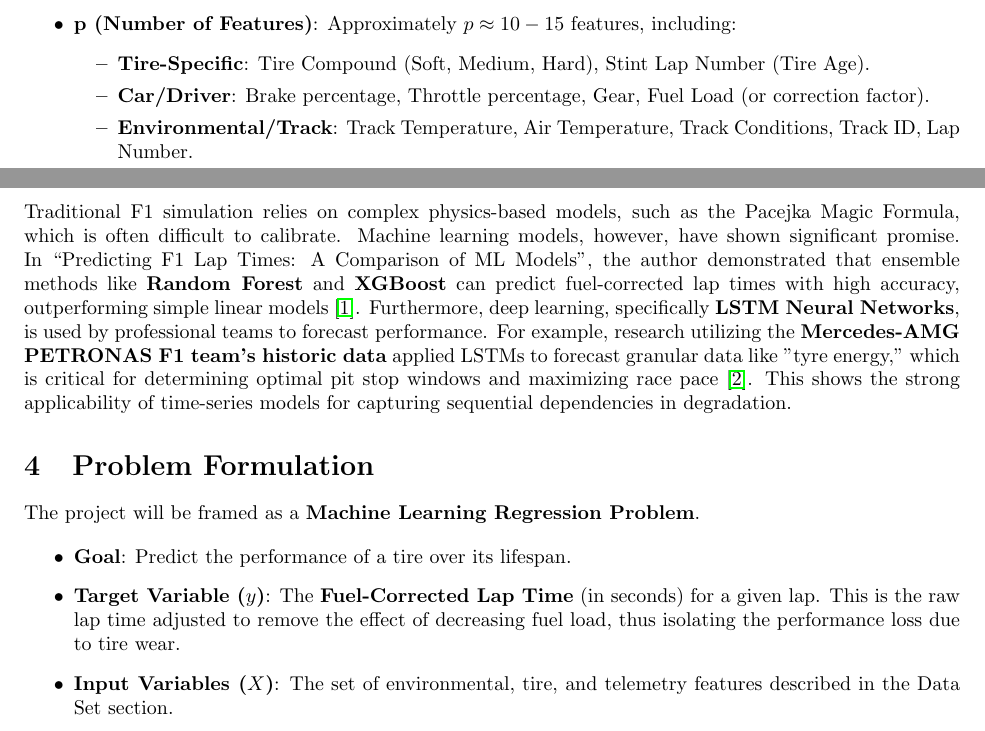
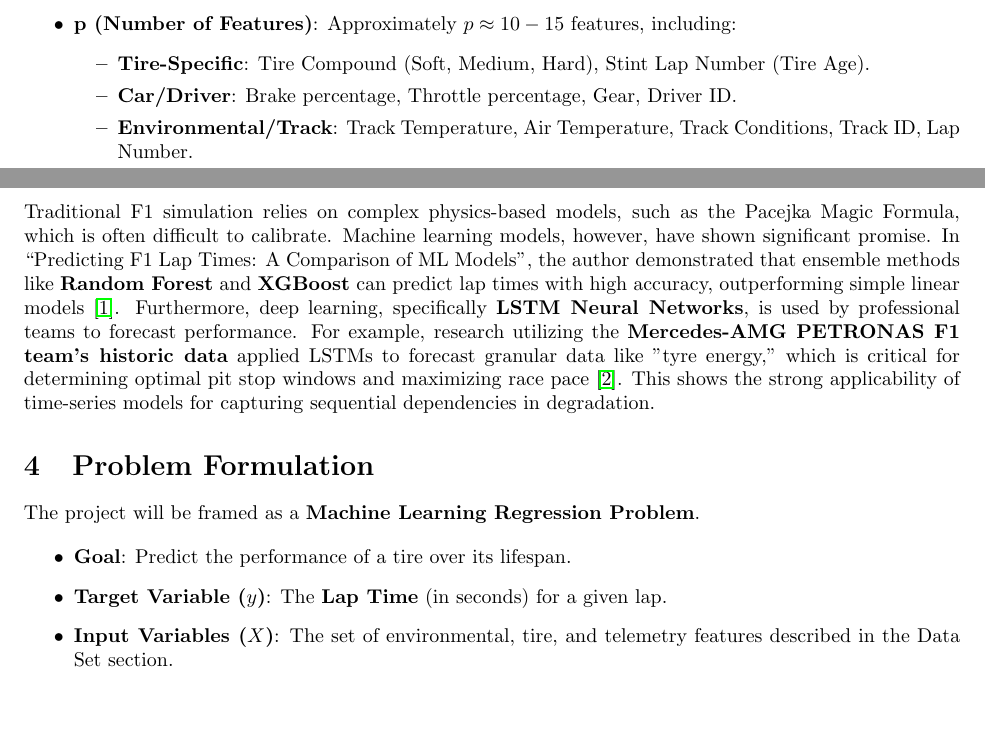
Before and after one commit to chinmaygovind/CIS-5200-Final-Project, a LaTeX document (Proposal/project_proposal.tex): two parts of pages 1 and 2 of 5, joined at a grey line, cut so that both start at the same text, the shorter picture padded with empty space. Compiled offline with pdfLaTeX.

Commit message:
small updates

```diff
--- a/Proposal/project_proposal.tex
+++ b/Proposal/project_proposal.tex
@@ -75,19 +75,19 @@ The project will use official F1 timing and telemetry data, sourced via the \tex
     \item \textbf{p (Number of Features)}: Approximately $p \approx 10-15$ features, including:
     \begin{itemize}
         \item \textbf{Tire-Specific}: Tire Compound (Soft, Medium, Hard), Stint Lap Number (Tire Age).
-        \item \textbf{Car/Driver}: Brake percentage, Throttle percentage, Gear, Fuel Load (or correction factor).
+        \item \textbf{Car/Driver}: Brake percentage, Throttle percentage, Gear, Driver ID.
         \item \textbf{Environmental/Track}: Track Temperature, Air Temperature, Track Conditions, Track ID, Lap Number.
     \end{itemize}
 \end{itemize}
 \section{Related Work}
-Traditional F1 simulation relies on complex physics-based models, such as the Pacejka Magic Formula, which is often difficult to calibrate. Machine learning models, however, have shown significant promise. In \textquotedblleft Predicting F1 Lap Times: A Comparison of ML Models\textquotedblright, the author demonstrated that ensemble methods like \textbf{Random Forest} and \textbf{XGBoost} can predict fuel-corrected lap times with high accuracy, outperforming simple linear models \cite{f1laptimes}. Furthermore, deep learning, specifically \textbf{LSTM Neural Networks}, is used by professional teams to forecast performance. For example, research utilizing the \textbf{Mercedes-AMG PETRONAS F1 team's historic data} applied LSTMs to forecast granular data like "tyre energy," which is critical for determining optimal pit stop windows and maximizing race pace \cite{tyreenergy}. This shows the strong applicability of time-series models for capturing sequential dependencies in degradation.
+Traditional F1 simulation relies on complex physics-based models, such as the Pacejka Magic Formula, which is often difficult to calibrate. Machine learning models, however, have shown significant promise. In \textquotedblleft Predicting F1 Lap Times: A Comparison of ML Models\textquotedblright, the author demonstrated that ensemble methods like \textbf{Random Forest} and \textbf{XGBoost} can predict lap times with high accuracy, outperforming simple linear models \cite{f1laptimes}. Furthermore, deep learning, specifically \textbf{LSTM Neural Networks}, is used by professional teams to forecast performance. For example, research utilizing the \textbf{Mercedes-AMG PETRONAS F1 team's historic data} applied LSTMs to forecast granular data like "tyre energy," which is critical for determining optimal pit stop windows and maximizing race pace \cite{tyreenergy}. This shows the strong applicability of time-series models for capturing sequential dependencies in degradation.
 
 \section{Problem Formulation}
 The project will be framed as a \textbf{Machine Learning Regression Problem}.
 
 \begin{itemize}
     \item \textbf{Goal}: Predict the performance of a tire over its lifespan.
-    \item \textbf{Target Variable ($y$)}: The \textbf{Fuel-Corrected Lap Time} (in seconds) for a given lap. This is the raw lap time adjusted to remove the effect of decreasing fuel load, thus isolating the performance loss due to tire wear.
+    \item \textbf{Target Variable ($y$)}: The \textbf{Lap Time} (in seconds) for a given lap.
     \item \textbf{Input Variables ($X$)}: The set of environmental, tire, and telemetry features described in the Data Set section.
     \item \textbf{Degradation Rate}: The degradation rate (in seconds per lap) will be derived from the model's output by calculating the slope ($\frac{\Delta y}{\Delta \text{Stint Lap Number}}$) across a stint.
 \end{itemize}
```
Also changed, not shown: Proposal/project_proposal.pdf, Proposal/project_proposal.tex (2 more changed lines).
